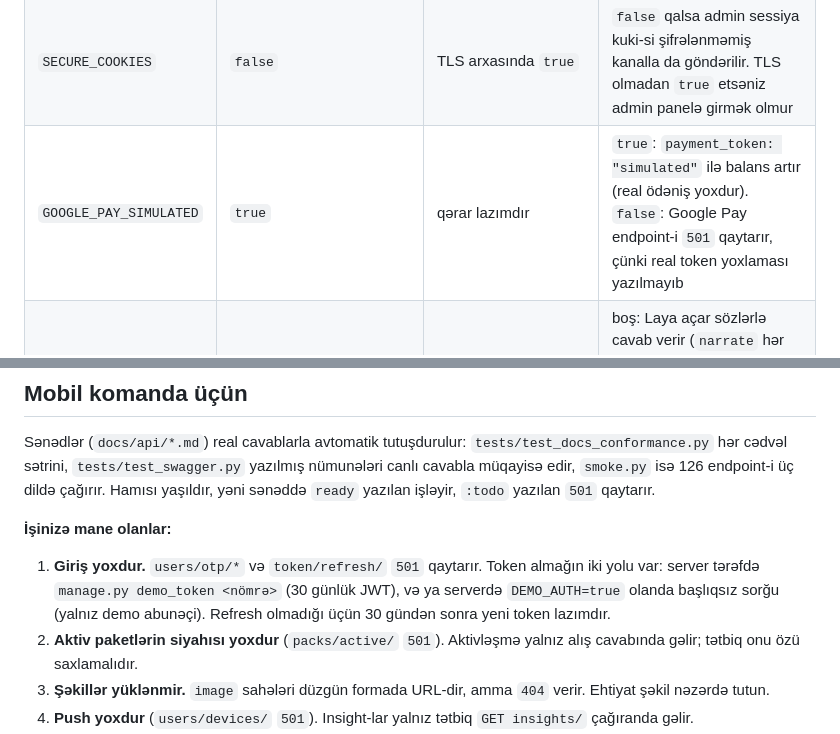
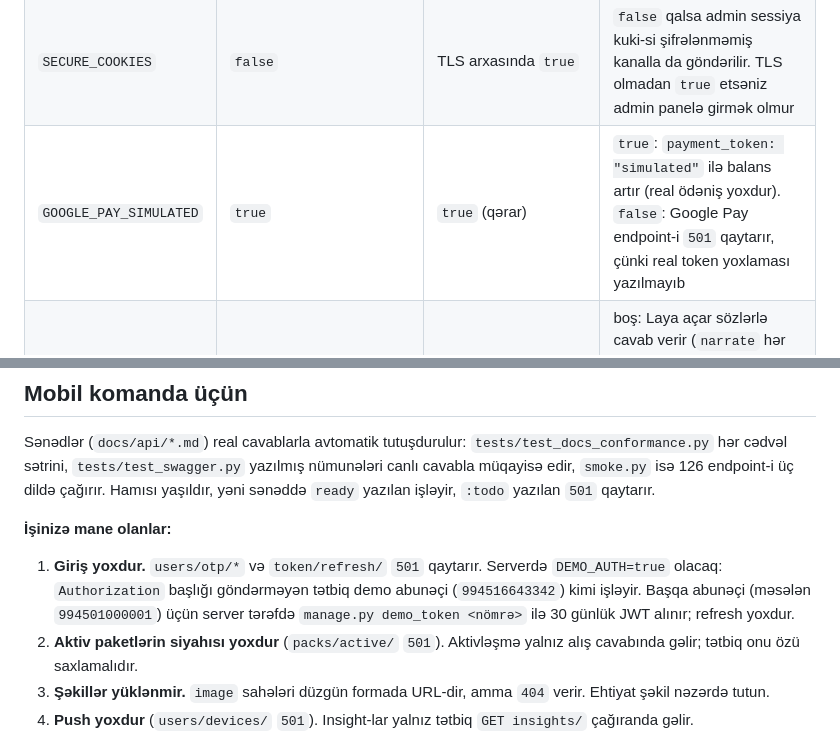
Before and after one commit to r14dd/aicell-api, a Markdown page: docs/deploy-readiness.md, 2 parts joined by grey strips. GitHub-like rendering.

```diff
--- a/docs/deploy-readiness.md
+++ b/docs/deploy-readiness.md
@@ -118,7 +133,7 @@ docker compose cp web:/app/data/backup.sqlite3 ./backup-$(date +%F).sqlite3
 | `CORS_ALLOWED_ORIGINS` | boş | brauzerdən çağıran saytların origin-ləri (mobil tətbiqə lazım deyil) | boş qalsa brauzer başqa origin-dən gələn sorğuları bloklayır; mobil tətbiqə təsir etmir |
 | `SECURE_SSL_REDIRECT` | `false` | TLS arxasında `true` | `false` qalsa HTTP-dən HTTPS-ə yönləndirmə və HSTS olmur. TLS olmadan `true` etsəniz hər sorğu `301` ilə işləməyən `https://`-ə gedir (health yolları istisna) |
 | `SECURE_COOKIES` | `false` | TLS arxasında `true` | `false` qalsa admin sessiya kuki-si şifrələnməmiş kanalla da göndərilir. TLS olmadan `true` etsəniz admin panelə girmək olmur |
-| `GOOGLE_PAY_SIMULATED` | `true` | qərar lazımdır | `true`: `payment_token: "simulated"` ilə balans artır (real ödəniş yoxdur). `false`: Google Pay endpoint-i `501` qaytarır, çünki real token yoxlaması yazılmayıb |
+| `GOOGLE_PAY_SIMULATED` | `true` | `true` (qərar) | `true`: `payment_token: "simulated"` ilə balans artır (real ödəniş yoxdur). `false`: Google Pay endpoint-i `501` qaytarır, çünki real token yoxlaması yazılmayıb |
 | `ANTHROPIC_API_KEY` | boş | Laya model ilə işləməlidirsə açar | boş: Laya açar sözlərlə cavab verir (`narrate` hər insight üçün eyni ümumi cümləni deyir). Yoxlama zamanı bu dəyişən konteynerə ötürülmürdü, düzəldildi (`21cbd68`) |
 | `INSIGHTS_QUIET_HOURS` | `true` | demo gecə göstəriləcəksə `false` | `true`: 23:00–08:00 (Bakı) arasında `GET /api/insights/` boş siyahı qaytarır |
 | `THROTTLE_*` | 5, 5, 30, 300 /dəq | olduğu kimi qala bilər | boş dəyər həmin limiti söndürür |
@@ -214,7 +229,7 @@ Sənədlər (`docs/api/*.md`) real cavablarla avtomatik tutuşdurulur: `tests/te
 
 **İşinizə mane olanlar:**
 
-1. **Giriş yoxdur.** `users/otp/*` və `token/refresh/` `501` qaytarır. Token almağın iki yolu var: server tərəfdə `manage.py demo_token <nömrə>` (30 günlük JWT), və ya serverdə `DEMO_AUTH=true` olanda başlıqsız sorğu (yalnız demo abunəçi). Refresh olmadığı üçün 30 gündən sonra yeni token lazımdır.
+1. **Giriş yoxdur.** `users/otp/*` və `token/refresh/` `501` qaytarır. Serverdə `DEMO_AUTH=true` olacaq: `Authorization` başlığı göndərməyən tətbiq demo abunəçi (`994516643342`) kimi işləyir. Başqa abunəçi (məsələn `994501000001`) üçün server tərəfdə `manage.py demo_token <nömrə>` ilə 30 günlük JWT alınır; refresh yoxdur.
 2. **Aktiv paketlərin siyahısı yoxdur** (`packs/active/` `501`). Aktivləşmə yalnız alış cavabında gəlir; tətbiq onu özü saxlamalıdır.
 3. **Şəkillər yüklənmir.** `image` sahələri düzgün formada URL-dir, amma `404` verir. Ehtiyat şəkil nəzərdə tutun.
 4. **Push yoxdur** (`users/devices/` `501`). Insight-lar yalnız tətbiq `GET insights/` çağıranda gəlir.
```
Also changed, not shown: other parts of docs/deploy-readiness.md (+21 -9 lines).
